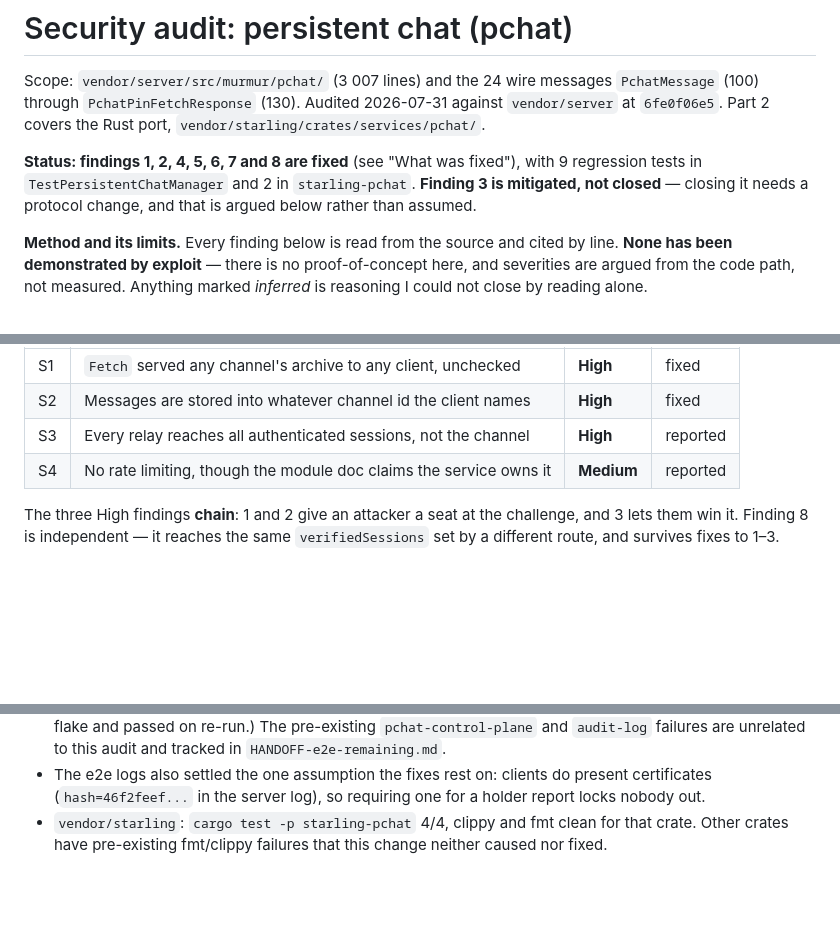
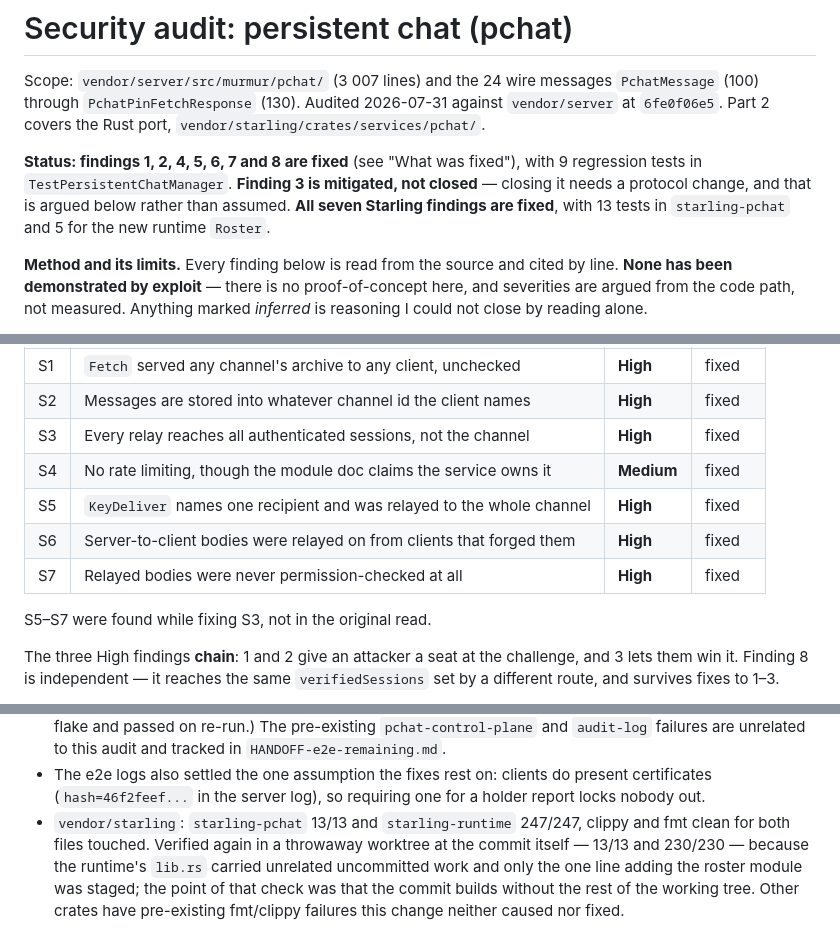
Before and after one commit to Fancy-Mumble/fancy-mumble-e2e, a Markdown page: SECURITY-AUDIT-pchat.md, 3 parts joined by grey strips. Drawn GitHub-style; blank space fills up the shorter version.

```diff
--- a/SECURITY-AUDIT-pchat.md
+++ b/SECURITY-AUDIT-pchat.md
@@ -6,9 +6,10 @@ against `vendor/server` at `6fe0f06e5`. Part 2 covers the Rust port,
 `vendor/starling/crates/services/pchat/`.
 
 **Status: findings 1, 2, 4, 5, 6, 7 and 8 are fixed** (see "What was fixed"),
-with 9 regression tests in `TestPersistentChatManager` and 2 in
-`starling-pchat`. **Finding 3 is mitigated, not closed** — closing it needs a
-protocol change, and that is argued below rather than assumed.
+with 9 regression tests in `TestPersistentChatManager`. **Finding 3 is
+mitigated, not closed** — closing it needs a protocol change, and that is argued
+below rather than assumed. **All seven Starling findings are fixed**, with 13
+tests in `starling-pchat` and 5 for the new runtime `Roster`.
 
 **Method and its limits.** Every finding below is read from the source and cited
 by line. **None has been demonstrated by exploit** — there is no proof-of-concept
@@ -41,8 +42,13 @@ Starling (part 2):
 |---|---|---|---|
 | S1 | `Fetch` served any channel's archive to any client, unchecked | **High** | fixed |
 | S2 | Messages are stored into whatever channel id the client names | **High** | fixed |
-| S3 | Every relay reaches all authenticated sessions, not the channel | **High** | reported |
-| S4 | No rate limiting, though the module doc claims the service owns it | **Medium** | reported |
+| S3 | Every relay reaches all authenticated sessions, not the channel | **High** | fixed |
+| S4 | No rate limiting, though the module doc claims the service owns it | **Medium** | fixed |
+| S5 | `KeyDeliver` names one recipient and was relayed to the whole channel | **High** | fixed |
+| S6 | Server-to-client bodies were relayed on from clients that forged them | **High** | fixed |
+| S7 | Relayed bodies were never permission-checked at all | **High** | fixed |
+
+S5–S7 were found while fixing S3, not in the original read.
 
 The three High findings **chain**: 1 and 2 give an attacker a seat at the
 challenge, and 3 lets them win it. Finding 8 is independent — it reaches the
@@ -459,6 +507,10 @@ single service is the wrong place to start.
 * The e2e logs also settled the one assumption the fixes rest on: clients do
   present certificates (`hash=46f2feef...` in the server log), so requiring one
   for a holder report locks nobody out.
-* `vendor/starling`: `cargo test -p starling-pchat` 4/4, clippy and fmt clean
-  for that crate. Other crates have pre-existing fmt/clippy failures that this
-  change neither caused nor fixed.
+* `vendor/starling`: `starling-pchat` 13/13 and `starling-runtime` 247/247,
+  clippy and fmt clean for both files touched. Verified again in a throwaway
+  worktree at the commit itself — 13/13 and 230/230 — because the runtime's
+  `lib.rs` carried unrelated uncommitted work and only the one line adding the
+  roster module was staged; the point of that check was that the commit builds
+  without the rest of the working tree. Other crates have pre-existing
+  fmt/clippy failures this change neither caused nor fixed.
```
Also changed, not shown: other parts of SECURITY-AUDIT-pchat.md (+65 -23 lines).
